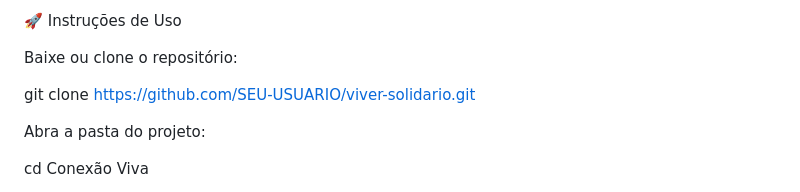
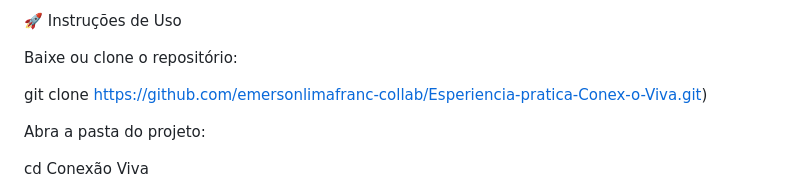
Before and after one commit to emersonlimafranc-collab/Esperiencia-pratica-Conex-o-Viva, a Markdown page: README.md, the part around the change. Drawn GitHub-style.

Commit message:
Update repository clone URL in README

```diff
--- a/README.md
+++ b/README.md
@@ -67,7 +67,7 @@ Git/GitHub → Versionamento e entrega pública.
 
 Baixe ou clone o repositório:
 
-git clone https://github.com/SEU-USUARIO/viver-solidario.git
+git clone https://github.com/emersonlimafranc-collab/Esperiencia-pratica-Conex-o-Viva.git)
 
 
 Abra a pasta do projeto:
```
